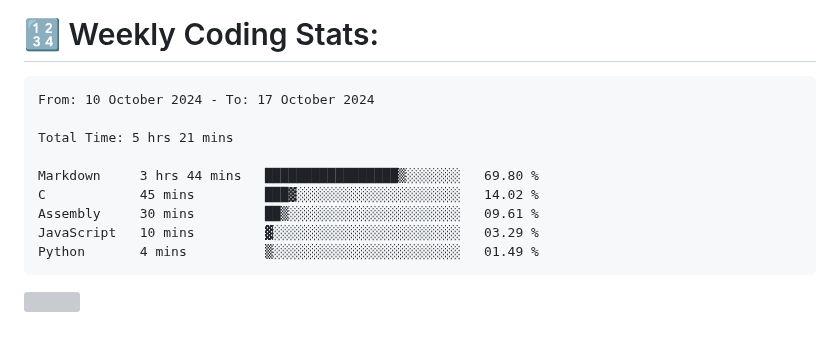
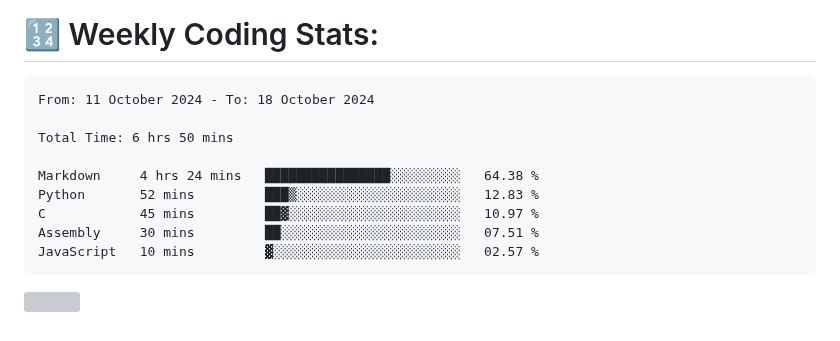
Before and after one commit to Perry2004/Perry2004, a Markdown page: README.md, the part around the change. Drawn GitHub-style; grey boxes are pictures that could not be loaded.

Commit message:
Updated waka-readme graph with new metrics

````diff
--- a/README.md
+++ b/README.md
@@ -22,15 +22,15 @@
 <!--START_SECTION:waka-->
 
 ```txt
-From: 10 October 2024 - To: 17 October 2024
+From: 11 October 2024 - To: 18 October 2024
 
-Total Time: 5 hrs 21 mins
+Total Time: 6 hrs 50 mins
 
-Markdown     3 hrs 44 mins   █████████████████▒░░░░░░░   69.80 %
-C            45 mins         ███▓░░░░░░░░░░░░░░░░░░░░░   14.02 %
-Assembly     30 mins         ██▒░░░░░░░░░░░░░░░░░░░░░░   09.61 %
-JavaScript   10 mins         ▓░░░░░░░░░░░░░░░░░░░░░░░░   03.29 %
-Python       4 mins          ▒░░░░░░░░░░░░░░░░░░░░░░░░   01.49 %
+Markdown     4 hrs 24 mins   ████████████████░░░░░░░░░   64.38 %
+Python       52 mins         ███▒░░░░░░░░░░░░░░░░░░░░░   12.83 %
+C            45 mins         ██▓░░░░░░░░░░░░░░░░░░░░░░   10.97 %
+Assembly     30 mins         ██░░░░░░░░░░░░░░░░░░░░░░░   07.51 %
+JavaScript   10 mins         ▓░░░░░░░░░░░░░░░░░░░░░░░░   02.57 %
 ```
 
 <!--END_SECTION:waka-->
````
